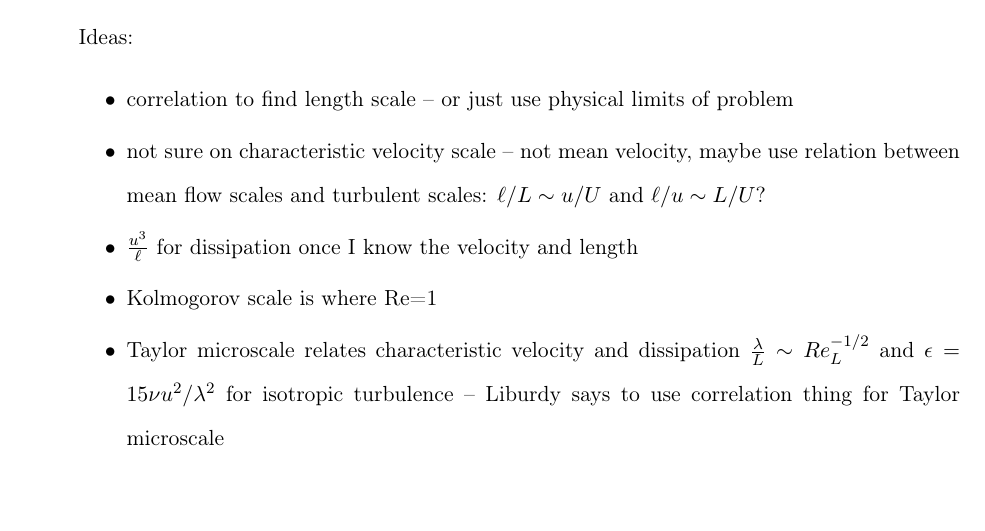
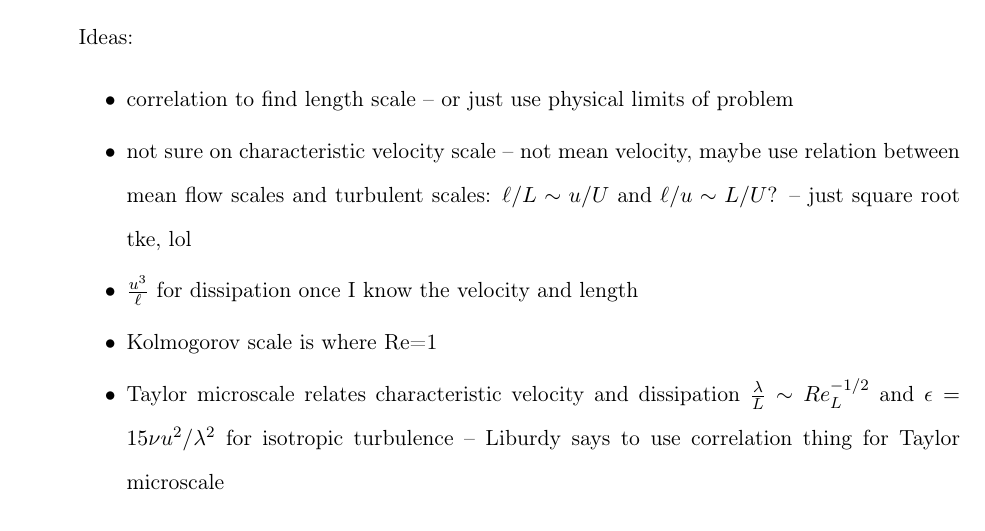
Before and after one commit to warrenau/ME568-Project, a LaTeX problem sheet (2-Assignment5/ME568_Assignment5_Report.tex): part of page 1 of 2, cut so that both start at the same text. Compiled offline with pdfLaTeX.

Commit message:
added main time loop to code. added characteristic vel scale calc based on tke. added correlation function from Nadia to code.

```diff
--- a/2-Assignment5/ME568_Assignment5_Report.tex
+++ b/2-Assignment5/ME568_Assignment5_Report.tex
@@ -58,7 +58,7 @@
     Ideas:
     \begin{itemize}
         \item correlation to find length scale -- or just use physical limits of problem
-        \item not sure on characteristic velocity scale -- not mean velocity, maybe use relation between mean flow scales and turbulent scales: $\ell/L \sim u/U$ and $\ell/u \sim L/U$?
+        \item not sure on characteristic velocity scale -- not mean velocity, maybe use relation between mean flow scales and turbulent scales: $\ell/L \sim u/U$ and $\ell/u \sim L/U$? -- just square root tke, lol
         \item $\frac{u^3}{\ell}$ for dissipation once I know the velocity and length
         \item Kolmogorov scale is where Re=1
         \item Taylor microscale relates characteristic velocity and dissipation $\frac{\lambda}{L} \sim Re_L^{-1/2}$ and $\epsilon = 15\nu u^2 / \lambda^2$ for isotropic turbulence -- Liburdy says to use correlation thing for Taylor microscale
```
Also changed, not shown: 3 other files.
